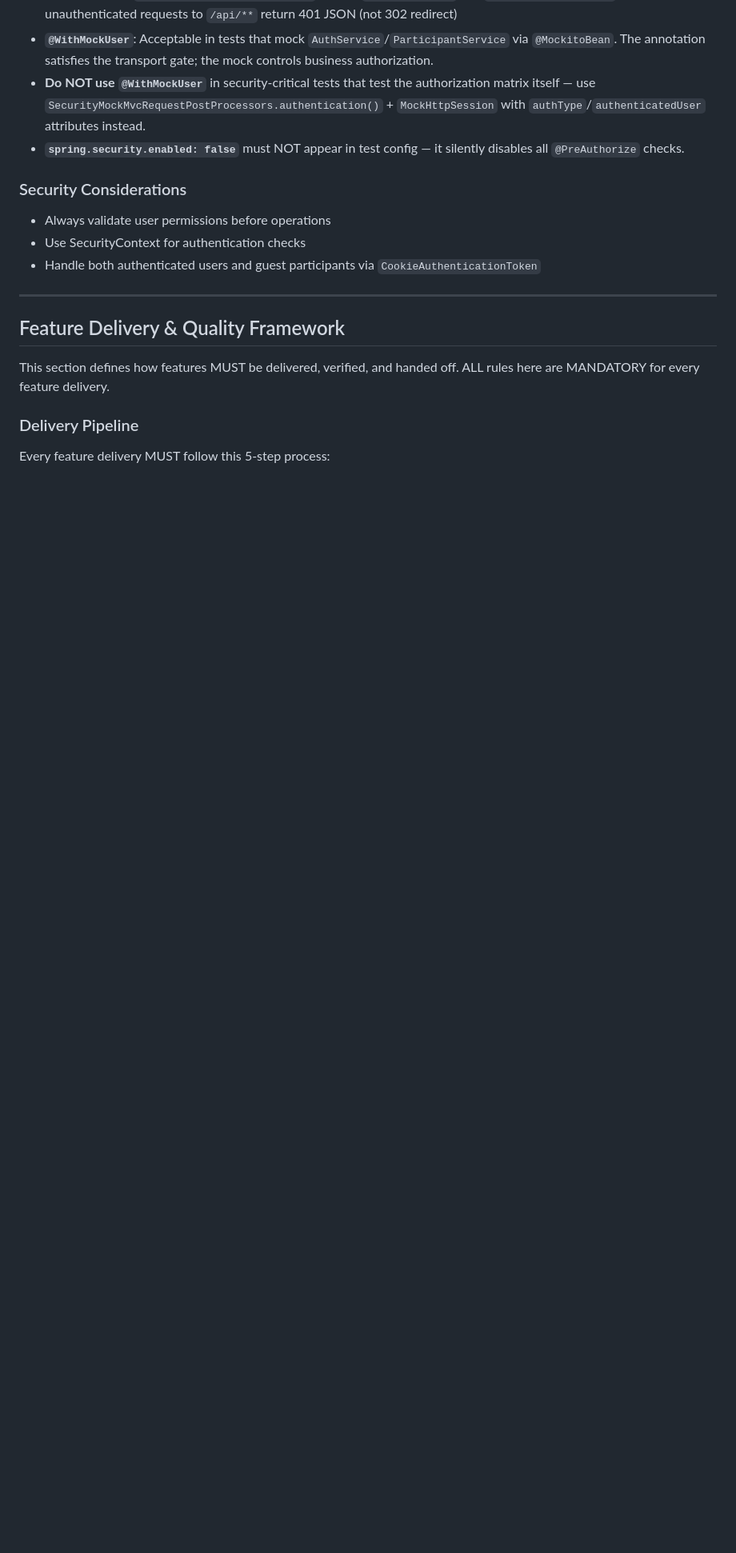
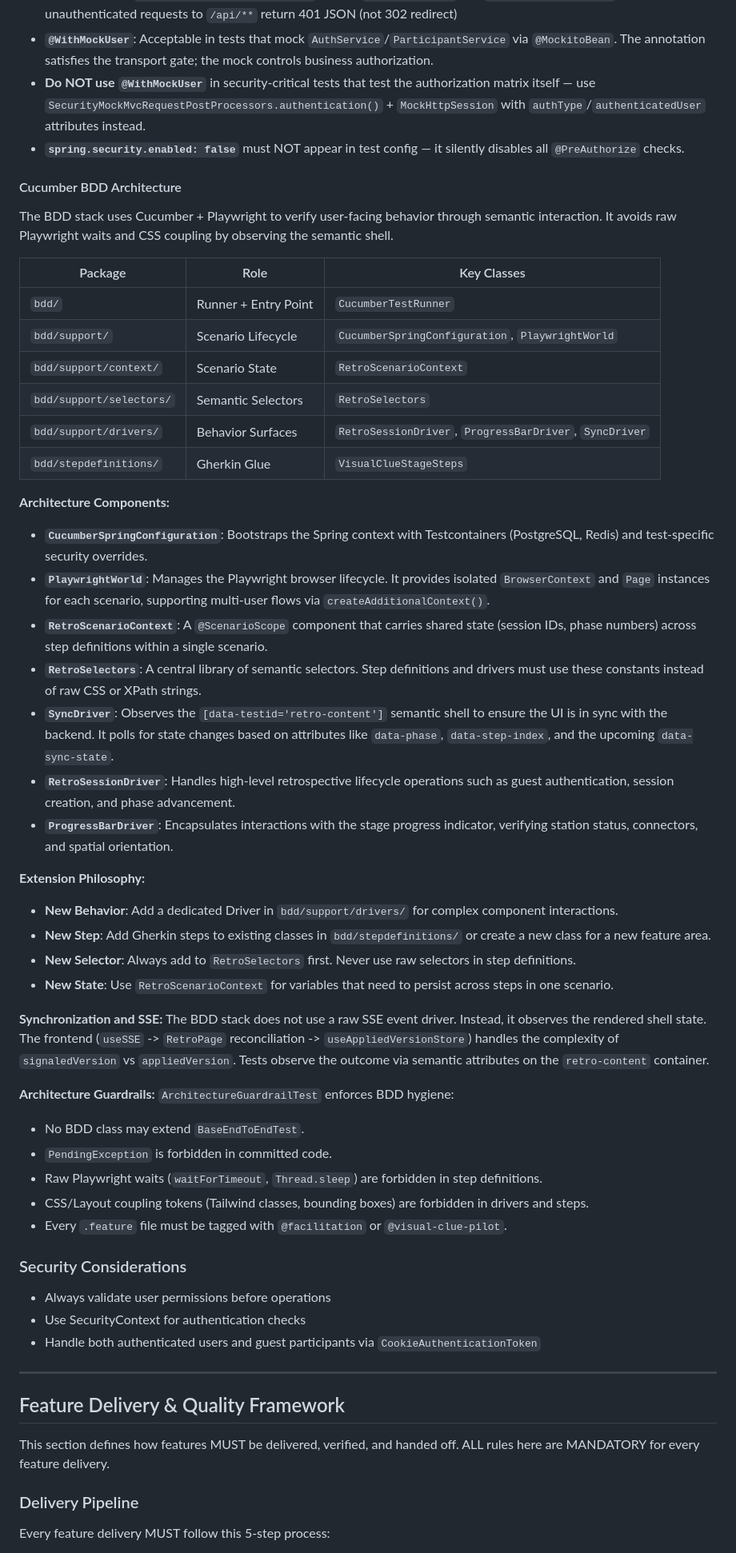
Before and after one commit to everhoef/Reflect_MVP, a Markdown page: AGENTS.md, the part around the change. Shown at 80% size. Drawn GitHub-style; blank space fills up the shorter version.

Commit message:
docs(testing): explain cucumber bdd architecture

```diff
--- a/AGENTS.md
+++ b/AGENTS.md
@@ -509,6 +509,45 @@ Do not add new `BrowserRegressionTest`, `BrowserSmokeTest`, or `BrowserTest` cla
 - **Do NOT use `@WithMockUser`** in security-critical tests that test the authorization matrix itself — use `SecurityMockMvcRequestPostProcessors.authentication()` + `MockHttpSession` with `authType`/`authenticatedUser` attributes instead.
 - **`spring.security.enabled: false`** must NOT appear in test config — it silently disables all `@PreAuthorize` checks.
 
+#### Cucumber BDD Architecture
+
+The BDD stack uses Cucumber + Playwright to verify user-facing behavior through semantic interaction. It avoids raw Playwright waits and CSS coupling by observing the semantic shell.
+
+| Package | Role | Key Classes |
+|---|---|---|
+| `bdd/` | Runner + Entry Point | `CucumberTestRunner` |
+| `bdd/support/` | Scenario Lifecycle | `CucumberSpringConfiguration`, `PlaywrightWorld` |
+| `bdd/support/context/` | Scenario State | `RetroScenarioContext` |
+| `bdd/support/selectors/` | Semantic Selectors | `RetroSelectors` |
+| `bdd/support/drivers/` | Behavior Surfaces | `RetroSessionDriver`, `ProgressBarDriver`, `SyncDriver` |
+| `bdd/stepdefinitions/` | Gherkin Glue | `VisualClueStageSteps` |
+
+**Architecture Components:**
+- **`CucumberSpringConfiguration`**: Bootstraps the Spring context with Testcontainers (PostgreSQL, Redis) and test-specific security overrides.
+- **`PlaywrightWorld`**: Manages the Playwright browser lifecycle. It provides isolated `BrowserContext` and `Page` instances for each scenario, supporting multi-user flows via `createAdditionalContext()`.
+- **`RetroScenarioContext`**: A `@ScenarioScope` component that carries shared state (session IDs, phase numbers) across step definitions within a single scenario.
+- **`RetroSelectors`**: A central library of semantic selectors. Step definitions and drivers must use these constants instead of raw CSS or XPath strings.
+- **`SyncDriver`**: Observes the `[data-testid='retro-content']` semantic shell to ensure the UI is in sync with the backend. It polls for state changes based on attributes like `data-phase`, `data-step-index`, and the upcoming `data-sync-state`.
+- **`RetroSessionDriver`**: Handles high-level retrospective lifecycle operations such as guest authentication, session creation, and phase advancement.
+- **`ProgressBarDriver`**: Encapsulates interactions with the stage progress indicator, verifying station status, connectors, and spatial orientation.
+
+**Extension Philosophy:**
+- **New Behavior**: Add a dedicated Driver in `bdd/support/drivers/` for complex component interactions.
+- **New Step**: Add Gherkin steps to existing classes in `bdd/stepdefinitions/` or create a new class for a new feature area.
+- **New Selector**: Always add to `RetroSelectors` first. Never use raw selectors in step definitions.
+- **New State**: Use `RetroScenarioContext` for variables that need to persist across steps in one scenario.
+
+**Synchronization and SSE:**
+The BDD stack does not use a raw SSE event driver. Instead, it observes the rendered shell state. The frontend (`useSSE` -> `RetroPage` reconciliation -> `useAppliedVersionStore`) handles the complexity of `signaledVersion` vs `appliedVersion`. Tests observe the outcome via semantic attributes on the `retro-content` container.
+
+**Architecture Guardrails:**
+`ArchitectureGuardrailTest` enforces BDD hygiene:
+- No BDD class may extend `BaseEndToEndTest`.
+- `PendingException` is forbidden in committed code.
+- Raw Playwright waits (`waitForTimeout`, `Thread.sleep`) are forbidden in step definitions.
+- CSS/Layout coupling tokens (Tailwind classes, bounding boxes) are forbidden in drivers and steps.
+- Every `.feature` file must be tagged with `@facilitation` or `@visual-clue-pilot`.
+
 ### Security Considerations
 - Always validate user permissions before operations
 - Use SecurityContext for authentication checks
```
